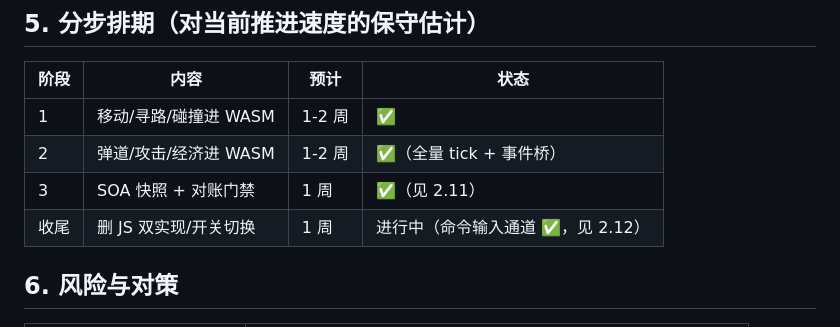
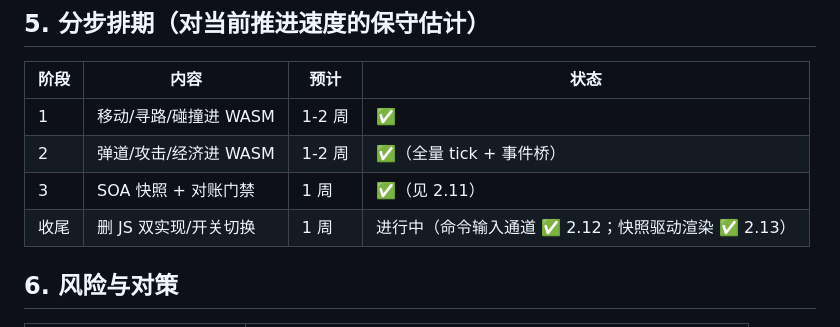
Before and after one commit to chentianxiong123/war3web, a Markdown page: war3web/docs/M4_SIM_WASM_PLAN.md, the part around the change. GitHub-like rendering.

Commit message:
docs: M4 phase4 快照驱动渲染章节 + 排期表更新

```diff
--- a/war3web/docs/M4_SIM_WASM_PLAN.md
+++ b/war3web/docs/M4_SIM_WASM_PLAN.md
@@ -381,7 +381,7 @@ server tick
 | 1 | 移动/寻路/碰撞进 WASM | 1-2 周 | ✅ |
 | 2 | 弹道/攻击/经济进 WASM | 1-2 周 | ✅（全量 tick + 事件桥） |
 | 3 | SOA 快照 + 对账门禁 | 1 周 | ✅（见 2.11） |
-| 收尾 | 删 JS 双实现/开关切换 | 1 周 | 进行中（命令输入通道 ✅，见 2.12） |
+| 收尾 | 删 JS 双实现/开关切换 | 1 周 | 进行中（命令输入通道 ✅ 2.12；快照驱动渲染 ✅ 2.13） |
 
 ## 6. 风险与对策
 
```
